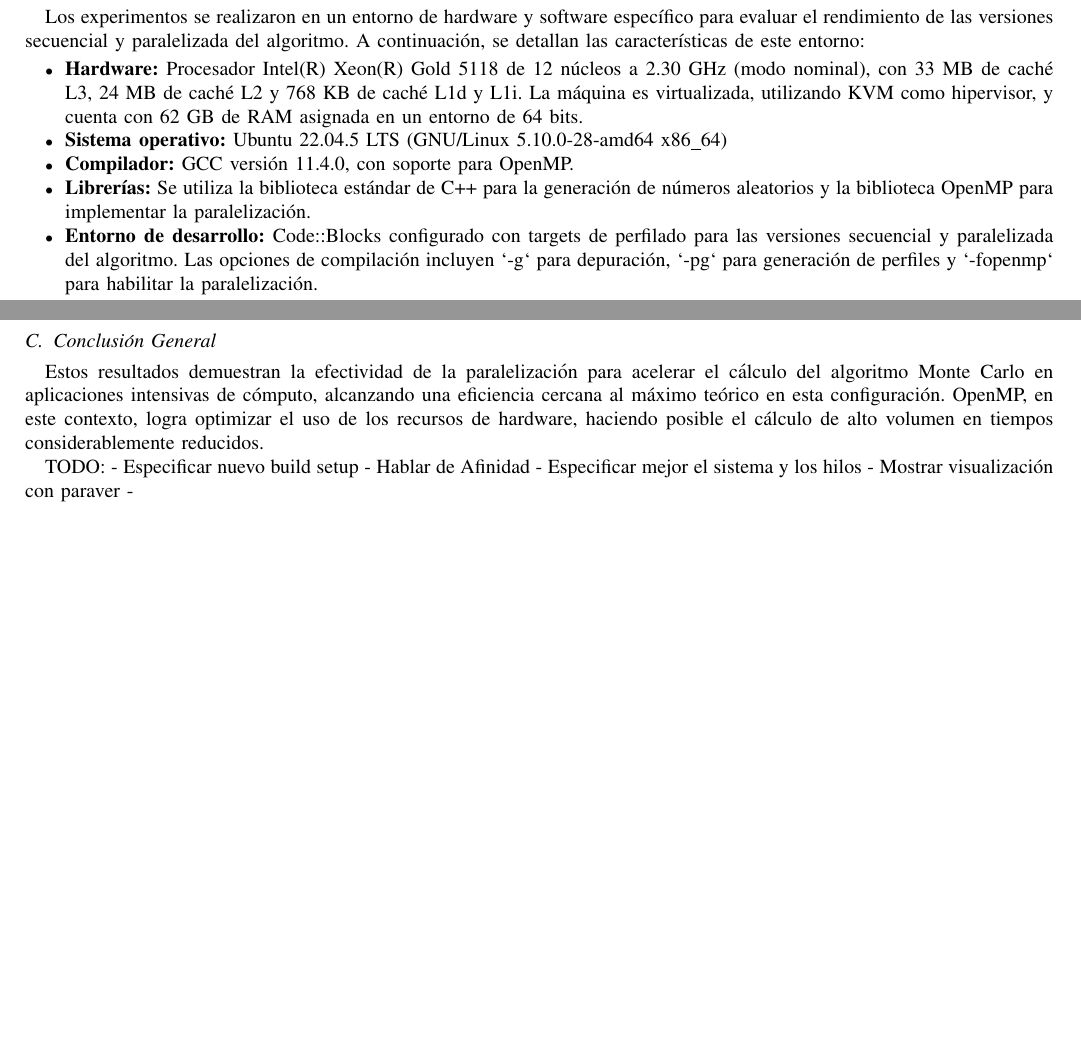
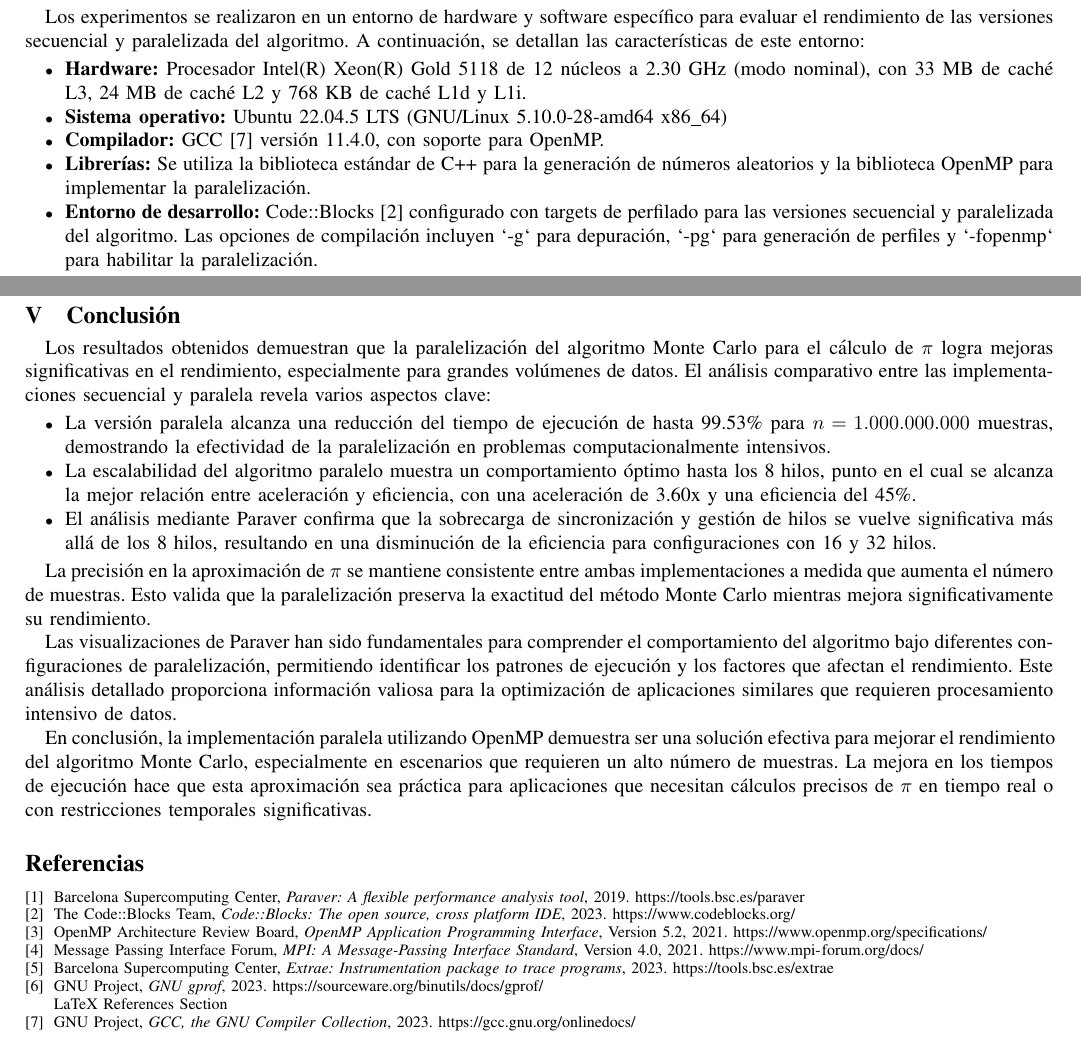
Before and after one commit to BGMP/MonteCarlo, a LaTeX paper (main.tex): two parts of pages 4 and 11 of 11, joined at a grey line, cut so that both start at the same text, the shorter picture padded with empty space. Compiled offline with pdfLaTeX.

Commit message:
report: apply several updates

```diff
--- a/main.tex
+++ b/main.tex
@@ -150,15 +150,15 @@ La generación de puntos y su verificación para determinar si caen dentro del c
 Los experimentos se realizaron en un entorno de hardware y software específico para evaluar el rendimiento de las versiones secuencial y paralelizada del algoritmo. A continuación, se detallan las características de este entorno:
 
 \begin{itemize}
-  \item \textbf{Hardware:} Procesador Intel(R) Xeon(R) Gold 5118 de 12 núcleos a 2.30 GHz (modo nominal), con 33 MB de caché L3, 24 MB de caché L2 y 768 KB de caché L1d y L1i. La máquina es virtualizada, utilizando KVM como hipervisor, y cuenta con 62 GB de RAM asignada en un entorno de 64 bits.
+  \item \textbf{Hardware:} Procesador Intel(R) Xeon(R) Gold 5118 de 12 núcleos a 2.30 GHz (modo nominal), con 33 MB de caché L3, 24 MB de caché L2 y 768 KB de caché L1d y L1i.
 
   \item \textbf{Sistema operativo:} Ubuntu 22.04.5 LTS (GNU/Linux 5.10.0-28-amd64 x86\_64)
 
-  \item \textbf{Compilador:} GCC versión 11.4.0, con soporte para OpenMP.
+  \item \textbf{Compilador:} GCC \cite{gcc} versión 11.4.0, con soporte para OpenMP.
 
   \item \textbf{Librerías:} Se utiliza la biblioteca estándar de C++ para la generación de números aleatorios y la biblioteca OpenMP para implementar la paralelización.
 
-  \item \textbf{Entorno de desarrollo:} Code::Blocks configurado con targets de perfilado para las versiones secuencial y paralelizada del algoritmo. Las opciones de compilación incluyen `-g` para depuración, `-pg` para generación de perfiles y `-fopenmp` para habilitar la paralelización.
+  \item \textbf{Entorno de desarrollo:} Code::Blocks \cite{codeblocks} configurado con targets de perfilado para las versiones secuencial y paralelizada del algoritmo. Las opciones de compilación incluyen `-g` para depuración, `-pg` para generación de perfiles y `-fopenmp` para habilitar la paralelización.
 \end{itemize}
 
 Este entorno permite analizar el rendimiento y la escalabilidad de la implementación paralela en comparación con la versión secuencial, evaluando tanto el tiempo de ejecución como la precisión de ambas versiones del algoritmo.
@@ -392,15 +388,70 @@ A continuación, en la \cref{fig:efficiency}, podemos ver la comparación de tie
   \label{fig:efficiency}
 \end{figure}
 
-\subsection{Conclusión General}
+\section{Conclusión}
+Los resultados obtenidos demuestran que la paralelización del algoritmo Monte Carlo para el cálculo de $\pi$ logra mejoras significativas en el rendimiento, especialmente para grandes volúmenes de datos. El análisis comparativo entre las implementaciones secuencial y paralela revela varios aspectos clave:
 
-Estos resultados demuestran la efectividad de la paralelización para acelerar el cálculo del algoritmo Monte Carlo en aplicaciones intensivas de cómputo, alcanzando una eficiencia cercana al máximo teórico en esta configuración. OpenMP, en este contexto, logra optimizar el uso de los recursos de hardware, haciendo posible el cálculo de alto volumen en tiempos considerablemente reducidos.
+\begin{itemize}
+  \item La versión paralela alcanza una reducción del tiempo de ejecución de hasta 99.53\% para $n = 1.000.000.000$ muestras, demostrando la efectividad de la paralelización en problemas computacionalmente intensivos.
 
-TODO:
- - Especificar nuevo build setup
- - Hablar de Afinidad
- - Especificar mejor el sistema y los hilos
- - Mostrar visualización con paraver
- -
+  \item La escalabilidad del algoritmo paralelo muestra un comportamiento óptimo hasta los 8 hilos, punto en el cual se alcanza la mejor relación entre aceleración y eficiencia, con una aceleración de 3.60x y una eficiencia del 45\%.
+
+  \item El análisis mediante Paraver confirma que la sobrecarga de sincronización y gestión de hilos se vuelve significativa más allá de los 8 hilos, resultando en una disminución de la eficiencia para configuraciones con 16 y 32 hilos.
+\end{itemize}
+
+La precisión en la aproximación de $\pi$ se mantiene consistente entre ambas implementaciones a medida que aumenta el número de muestras. Esto valida que la paralelización preserva la exactitud del método Monte Carlo mientras mejora significativamente su rendimiento.
+
+Las visualizaciones de Paraver han sido fundamentales para comprender el comportamiento del algoritmo bajo diferentes configuraciones de paralelización, permitiendo identificar los patrones de ejecución y los factores que afectan el rendimiento. Este análisis detallado proporciona información valiosa para la optimización de aplicaciones similares que requieren procesamiento intensivo de datos.
+
+En conclusión, la implementación paralela utilizando OpenMP demuestra ser una solución efectiva para mejorar el rendimiento del algoritmo Monte Carlo, especialmente en escenarios que requieren un alto número de muestras. La mejora en los tiempos de ejecución hace que esta aproximación sea práctica para aplicaciones que necesitan cálculos precisos de $\pi$ en tiempo real o con restricciones temporales significativas.
+
+\begin{thebibliography}{7}
+  \bibitem{paraver}
+  Barcelona Supercomputing Center,
+  \textit{Paraver: A flexible performance analysis tool},
+  2019.
+  \url{https://tools.bsc.es/paraver}
+
+  \bibitem{codeblocks}
+  The Code::Blocks Team,
+  \textit{Code::Blocks: The open source, cross platform IDE},
+  2023.
+  \url{https://www.codeblocks.org/}
+
+  \bibitem{openmp}
+  OpenMP Architecture Review Board,
+  \textit{OpenMP Application Programming Interface},
+  Version 5.2,
+  2021.
+  \url{https://www.openmp.org/specifications/}
+
+  \bibitem{mpi}
+  Message Passing Interface Forum,
+  \textit{MPI: A Message-Passing Interface Standard},
+  Version 4.0,
+  2021.
+  \url{https://www.mpi-forum.org/docs/}
+
+  \bibitem{mpi2prv}
+  Barcelona Supercomputing Center,
+  \textit{Extrae: Instrumentation package to trace programs},
+  2023.
+  \url{https://tools.bsc.es/extrae}
+
+  \bibitem{gprof}
+  GNU Project,
+  \textit{GNU gprof},
+  2023.
+  \url{https://sourceware.org/binutils/docs/gprof/}
+
+  LaTeX References Section
+
+  \bibitem{gcc}
+  GNU Project,
+  \textit{GCC, the GNU Compiler Collection},
+  2023.
+  \url{https://gcc.gnu.org/onlinedocs/}
+\end{thebibliography}
+
 
 \end{document}
```
Also changed, not shown: main.pdf, main.tex (10 more changed lines).
